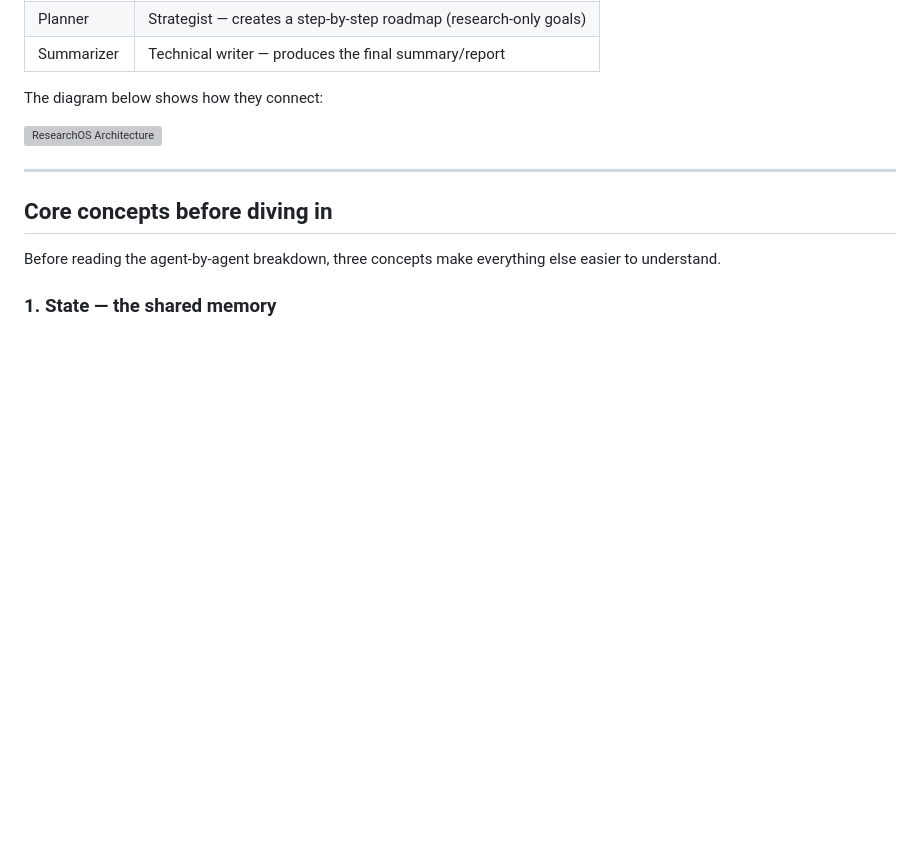
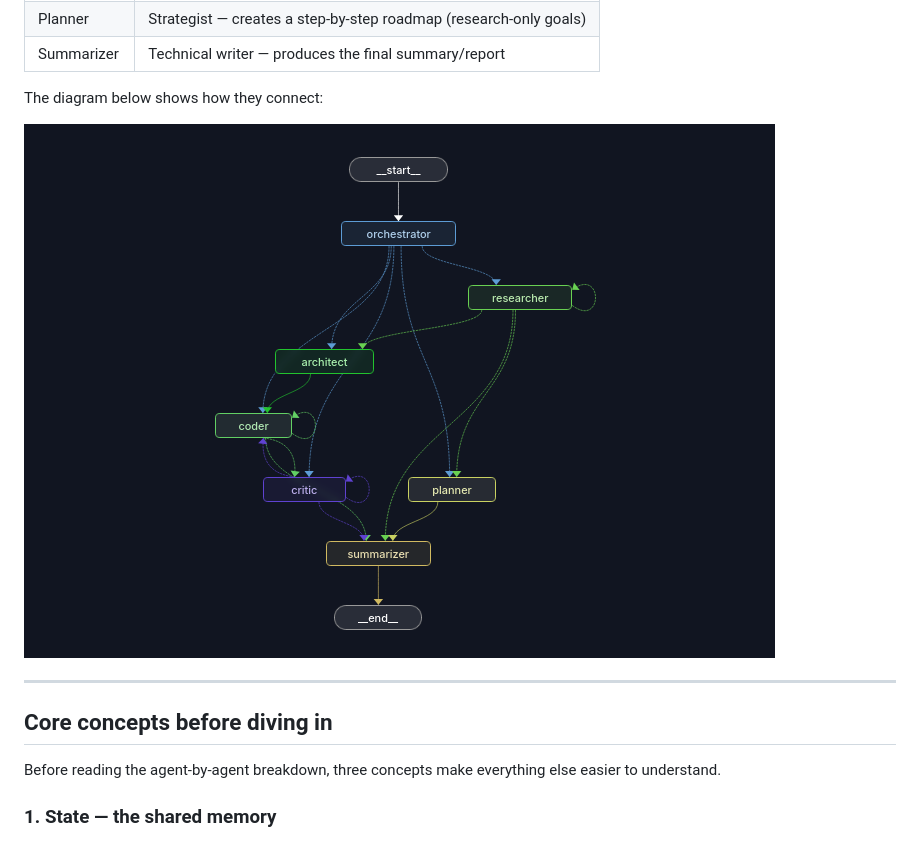
Before and after one commit to SangamSilwal/ResearchOS, a Markdown page: docs/ARCHITECTURE.md, the part around the change. Rendered like a GitHub page; blank space fills up the shorter version; grey boxes are pictures that could not be loaded.

Commit message:
docs[v0.1.0]: file rename to BLOCK letters

```diff
--- a/docs/ARCHITECTURE.md
+++ b/docs/ARCHITECTURE.md
@@ -22,7 +22,7 @@ Think of it like a software engineering team:
 
 The diagram below shows how they connect:
 
-![ResearchOS Architecture](assets/multi_agent_architecture.png)
+![ResearchOS Architecture](../assets/multi_agent_architecture.png)
 
 ---
 
```
